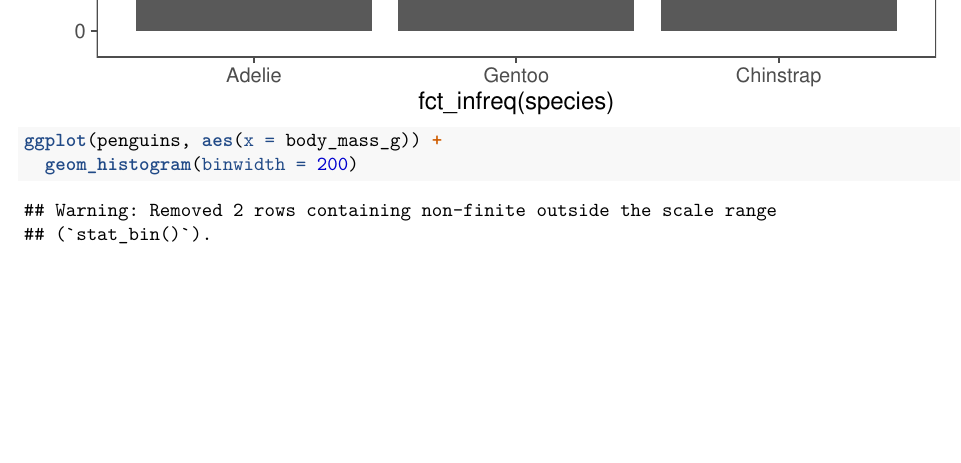
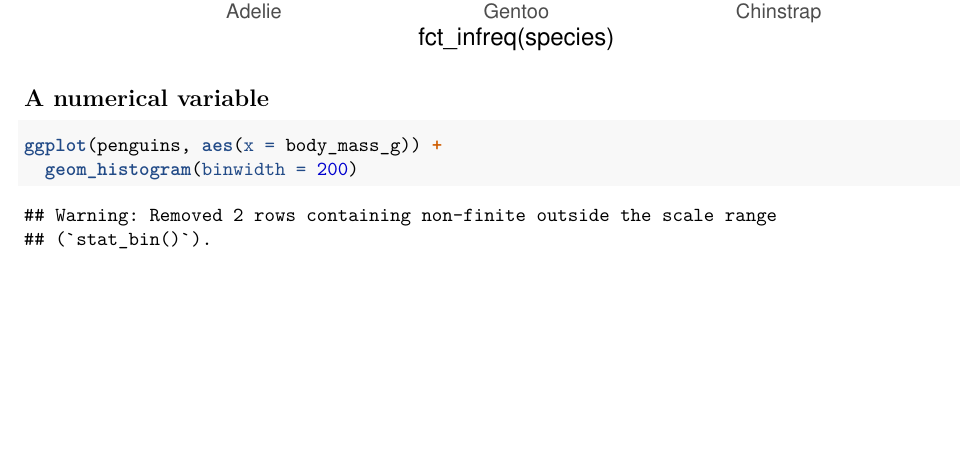
Before and after one commit to airdac/R4DS, an R Markdown document (Chapter_01.Rmd): part of page 3 of 4, cut at the place of the change. The pictures show the output file Chapter_01.pdf that the author committed with the source.

Commit message:
Explored the Cmd+A commit

````diff
--- a/Chapter_01.Rmd
+++ b/Chapter_01.Rmd
@@ -40,6 +40,8 @@ ggplot(penguins, aes(x = fct_infreq(species))) +
   geom_bar()
 ```
 
+## A numerical variable
+
 ```{r}
 ggplot(penguins, aes(x = body_mass_g)) +
   geom_histogram(binwidth = 200)
````
Also changed, not shown: Chapter_01.pdf.
